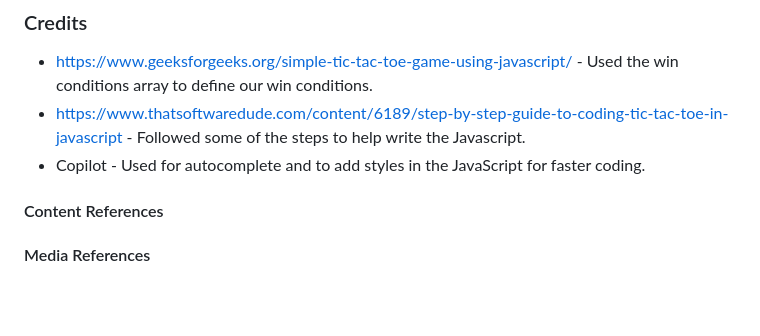
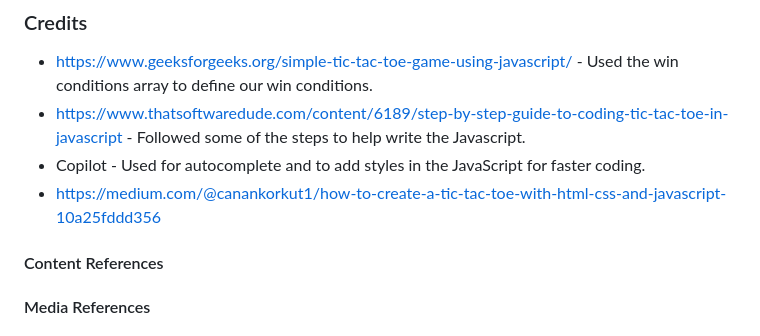
Before and after one commit to catrinlam/tic-tac-bro, a Markdown page: README.md, the part around the change. Rendered like a GitHub page; blank space fills up the shorter version.

Commit message:
add more tutorial links to readme

```diff
--- a/README.md
+++ b/README.md
@@ -115,6 +115,7 @@ Please see [TESTING.md](TESTING.md) file for all manual testing.
  - https://www.geeksforgeeks.org/simple-tic-tac-toe-game-using-javascript/ - Used the win conditions array to define our win conditions.
  - https://www.thatsoftwaredude.com/content/6189/step-by-step-guide-to-coding-tic-tac-toe-in-javascript - Followed some of the steps to help write the Javascript.
  - Copilot - Used for autocomplete and to add styles in the JavaScript for faster coding.
+ - https://medium.com/@canankorkut1/how-to-create-a-tic-tac-toe-with-html-css-and-javascript-10a25fddd356
 #### Content References
 
 #### Media References
```
